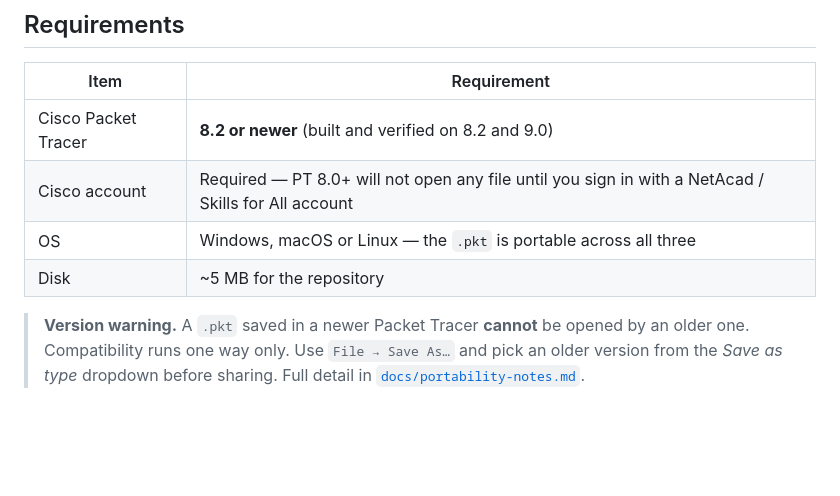
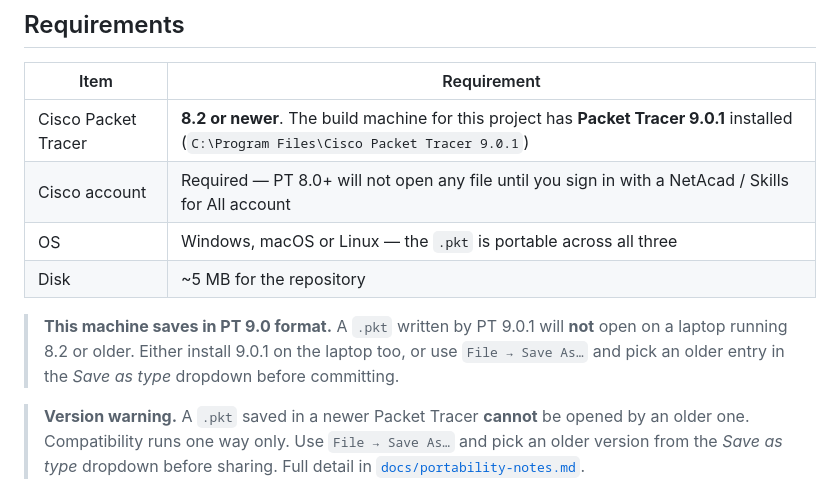
Before and after one commit to yashveera29p2-art/UNWMS_cn_proj, a Markdown page: README.md, the part around the change. GitHub-like rendering; blank space fills up the shorter version.

Commit message:
Record local Packet Tracer 9.0.1 version and pkt compatibility floor
Co-Authored-By: Claude Opus 5 <noreply@anthropic.com>

```diff
--- a/README.md
+++ b/README.md
@@ -15,10 +15,15 @@ on another machine.
 
 | Item | Requirement |
 |------|-------------|
-| Cisco Packet Tracer | **8.2 or newer** (built and verified on 8.2 and 9.0) |
+| Cisco Packet Tracer | **8.2 or newer**. The build machine for this project has **Packet Tracer 9.0.1** installed (`C:\Program Files\Cisco Packet Tracer 9.0.1`) |
 | Cisco account | Required — PT 8.0+ will not open any file until you sign in with a NetAcad / Skills for All account |
 | OS | Windows, macOS or Linux — the `.pkt` is portable across all three |
 | Disk | ~5 MB for the repository |
+
+> **This machine saves in PT 9.0 format.** A `.pkt` written by PT 9.0.1
+> will **not** open on a laptop running 8.2 or older. Either install
+> 9.0.1 on the laptop too, or use `File → Save As…` and pick an older
+> entry in the *Save as type* dropdown before committing.
 
 > **Version warning.** A `.pkt` saved in a newer Packet Tracer **cannot**
 > be opened by an older one. Compatibility runs one way only. Use
```
